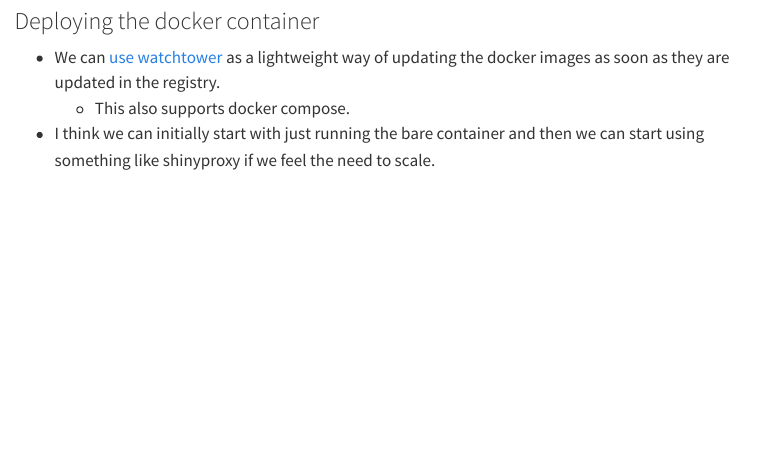
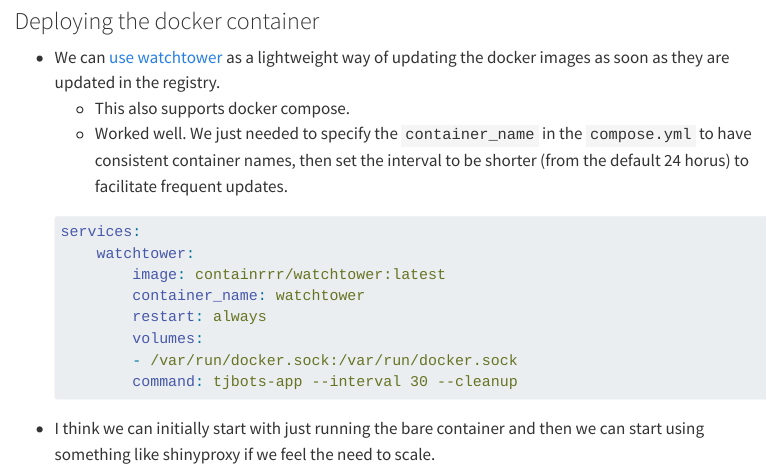
Before and after one commit to tjpalanca/tjbots, a Quarto document (notes/01-chatbot.qmd): the page in a window 1100 px wide, from 1860 px down. Rendered offline with R 4.5, knitr and Pandoc in place of Quarto, with nearby package versions; menus at the side of the page are left out; long lines of code are wrapped.

Commit message:
notes: update on experience with watchtower

````diff
--- a/notes/01-chatbot.qmd
+++ b/notes/01-chatbot.qmd
@@ -75,4 +75,17 @@ The sources of these configurations can come from:
 
 - We can [use watchtower](https://containrrr.dev/watchtower/) as a lightweight way of updating the docker images as soon as they are updated in the registry.
     - This also supports docker compose.
+    - Worked well. We just needed to specify the `container_name` in the `compose.yml` to have consistent container names, then set the interval to be shorter (from the default 24 horus) to facilitate frequent updates.
+
+    ```yaml
+    services:
+        watchtower:
+            image: containrrr/watchtower:latest
+            container_name: watchtower
+            restart: always
+            volumes:
+            - /var/run/docker.sock:/var/run/docker.sock
+            command: tjbots-app --interval 30 --cleanup
+    ```
+
 - I think we can initially start with just running the bare container and then we can start using something like shinyproxy if we feel the need to scale.
````
